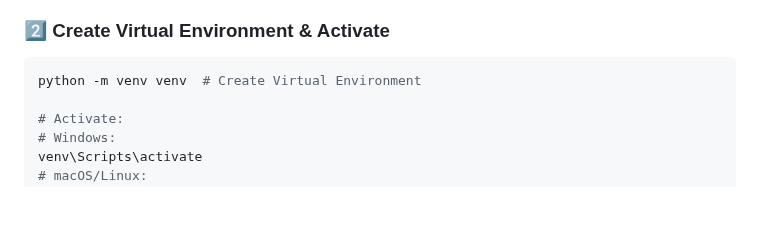
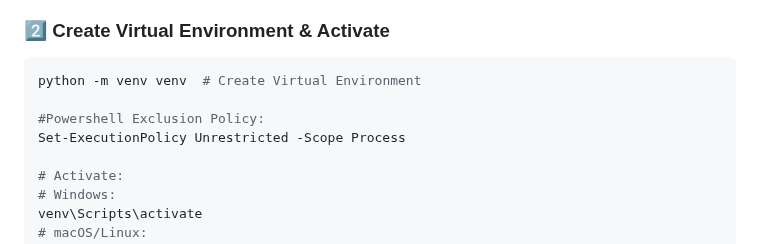
Before and after one commit to shubhagith/library-management, a Markdown page: README.md, the part around the change. GitHub-like rendering; blank space fills up the shorter version.

````diff
--- a/README.md
+++ b/README.md
@@ -19,6 +19,9 @@ cd library-management
 ### 2️⃣ **Create Virtual Environment & Activate**
 ```sh
 python -m venv venv  # Create Virtual Environment
+
+#Powershell Exclusion Policy:
+Set-ExecutionPolicy Unrestricted -Scope Process
 
 # Activate:
 # Windows:
````
